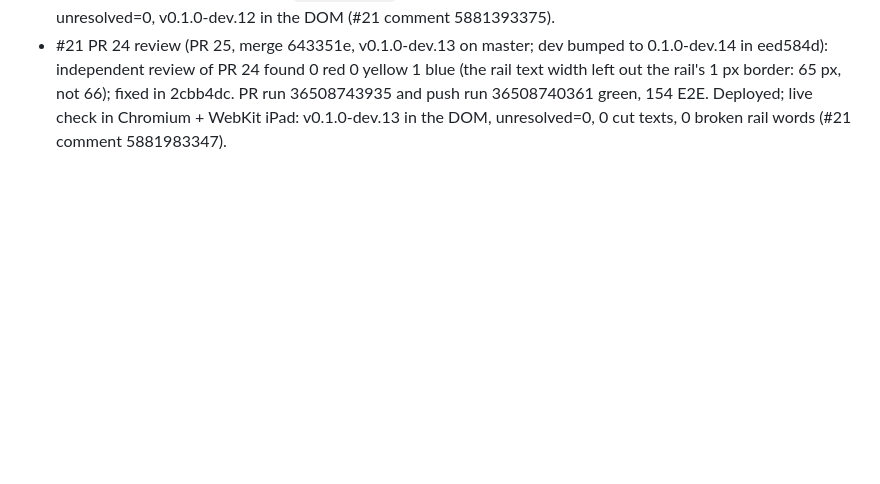
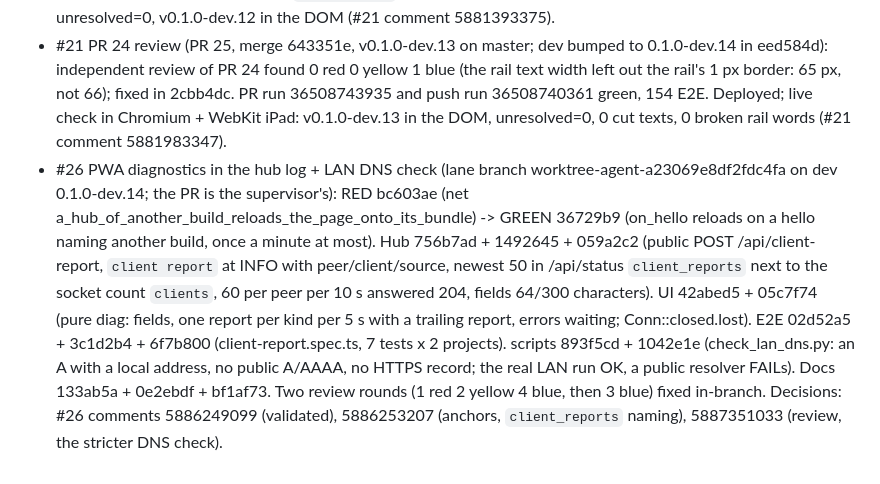
Before and after one commit to zbynekdrlik/fohmixer, a Markdown page: docs/autopilot-log.md, the part around the change. GitHub-like rendering; blank space fills up the shorter version.

Commit message:
docs: log the #26 lane (#26)
Co-Authored-By: Claude Opus 5.5 (1M context) <noreply@anthropic.com>

```diff
--- a/docs/autopilot-log.md
+++ b/docs/autopilot-log.md
@@ -14,3 +14,4 @@ One line per ticket: issue, commits, RED -> GREEN tests, decisions, PR.
 - #21 UI redesign on layout schema 2 (PR 23, merge e927442, v0.1.0-dev.11 on master; dev bumped to 0.1.0-dev.12 in 9858a73): owner decision D13 (#21 comment 5876976082), spec 61085ee, plan f69863f. Schema 2 in proto + hub (13d5ef9, `layout check` 13d5ef9/13fad4d), importer grouping (23c2009), the new surface (bf89a9f), peak hold + clip (c09693c), E2E on the new DOM (cea83a9). Two review rounds: 60974f1 (pager, titles, texts); the WebKit frame rate (2.5 fps on the runner: text measuring, container units, endless animations, blurred shadows, rounded clips; dbd1a57, e3895dd, 4542f58; bounded by perf.spec.ts 0eb6f27) and the second review RED 07771ec -> GREEN e372b91 (a long name widened the strip column, the fader rail's scroll range, the cap's touch, name sizing by length). Final PR run 36500058223: 43 jobs green, 152 E2E. Deployed with the re-imported layout; live check in Chromium + WebKit iPad: every page, v0.1.0-dev.11 in the DOM, unresolved=0, 0 cut texts, Live colour on every strip (#21 comment 5881260204).
 - #21 post-deploy findings (PR 24, merge b2d6c55, v0.1.0-dev.12 on master; dev bumped to 0.1.0-dev.13 in f2ec0a9): RED 343bac8 (importer test; E2E "TechAlert" on 2 lines in both projects, run 36503054128) -> GREEN a5807a9 (a label without a letter names nothing: SOLO Vocals / Soloiem / Podklady instead of "[][][]..."; rail button font fitted to its longest word). Final PR run 36504030268: all green, 154 E2E. Deployed with layout-final2 (the three placeholder labels dropped, `layout check` OK); live check: rail texts as above, 0 broken words, 0 cut texts, unresolved=0, v0.1.0-dev.12 in the DOM (#21 comment 5881393375).
 - #21 PR 24 review (PR 25, merge 643351e, v0.1.0-dev.13 on master; dev bumped to 0.1.0-dev.14 in eed584d): independent review of PR 24 found 0 red 0 yellow 1 blue (the rail text width left out the rail's 1 px border: 65 px, not 66); fixed in 2cbb4dc. PR run 36508743935 and push run 36508740361 green, 154 E2E. Deployed; live check in Chromium + WebKit iPad: v0.1.0-dev.13 in the DOM, unresolved=0, 0 cut texts, 0 broken rail words (#21 comment 5881983347).
+- #26 PWA diagnostics in the hub log + LAN DNS check (lane branch worktree-agent-a23069e8df2fdc4fa on dev 0.1.0-dev.14; the PR is the supervisor's): RED bc603ae (net a_hub_of_another_build_reloads_the_page_onto_its_bundle) -> GREEN 36729b9 (on_hello reloads on a hello naming another build, once a minute at most). Hub 756b7ad + 1492645 + 059a2c2 (public POST /api/client-report, `client report` at INFO with peer/client/source, newest 50 in /api/status `client_reports` next to the socket count `clients`, 60 per peer per 10 s answered 204, fields 64/300 characters). UI 42abed5 + 05c7f74 (pure diag: fields, one report per kind per 5 s with a trailing report, errors waiting; Conn::closed.lost). E2E 02d52a5 + 3c1d2b4 + 6f7b800 (client-report.spec.ts, 7 tests x 2 projects). scripts 893f5cd + 1042e1e (check_lan_dns.py: an A with a local address, no public A/AAAA, no HTTPS record; the real LAN run OK, a public resolver FAILs). Docs 133ab5a + 0e2ebdf + bf1af73. Two review rounds (1 red 2 yellow 4 blue, then 3 blue) fixed in-branch. Decisions: #26 comments 5886249099 (validated), 5886253207 (anchors, `client_reports` naming), 5887351033 (review, the stricter DNS check).
```
